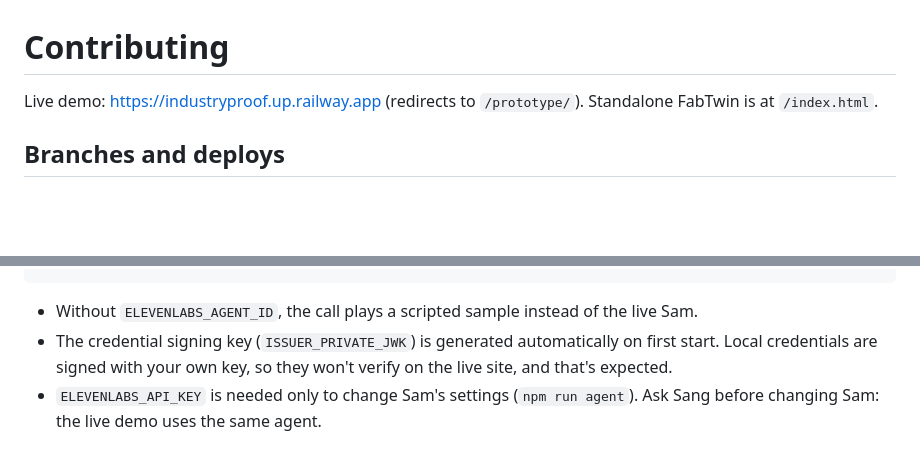
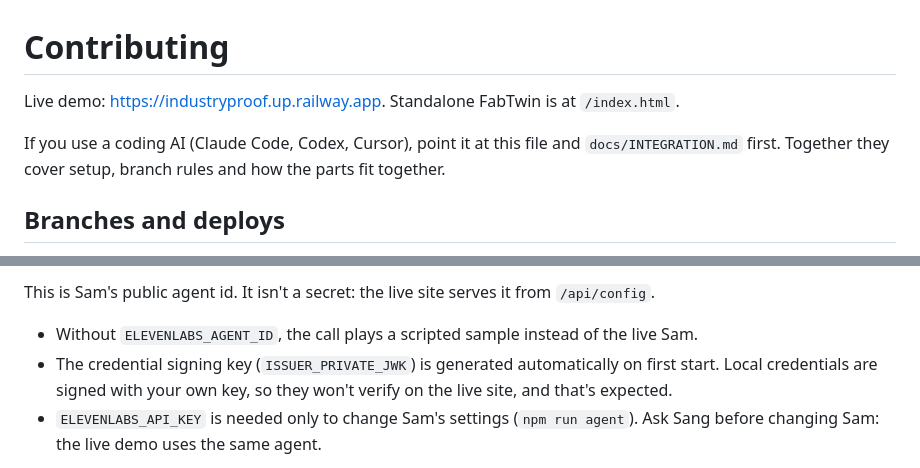
Before and after one commit to Shubhamjha-sj/Beyondresume, a Markdown page: CONTRIBUTING.md, 2 parts joined by grey strips. Rendered like a GitHub page; blank space fills up the shorter version.

Commit message:
CONTRIBUTING: include Sam's public agent id and a note for coding AIs
Co-Authored-By: Claude Opus 5.5 <noreply@anthropic.com>

````diff
--- a/CONTRIBUTING.md
+++ b/CONTRIBUTING.md
@@ -1,6 +1,8 @@
 # Contributing
 
-Live demo: https://industryproof.up.railway.app (redirects to `/prototype/`). Standalone FabTwin is at `/index.html`.
+Live demo: https://industryproof.up.railway.app. Standalone FabTwin is at `/index.html`.
+
+If you use a coding AI (Claude Code, Codex, Cursor), point it at this file and `docs/INTEGRATION.md` first. Together they cover setup, branch rules and how the parts fit together.
 
 ## Branches and deploys
 
@@ -36,4 +38,6 @@ ELEVENLABS_AGENT_ID=<ask Sang; it is the public agent id>
 ```
+
+This is Sam's public agent id. It isn't a secret: the live site serves it from `/api/config`.
 
 - Without `ELEVENLABS_AGENT_ID`, the call plays a scripted sample instead of the live Sam.
 - The credential signing key (`ISSUER_PRIVATE_JWK`) is generated automatically on first start. Local credentials are signed with your own key, so they won't verify on the live site, and that's expected.
````
Also changed, not shown: other parts of CONTRIBUTING.md (+1 -1 lines).
